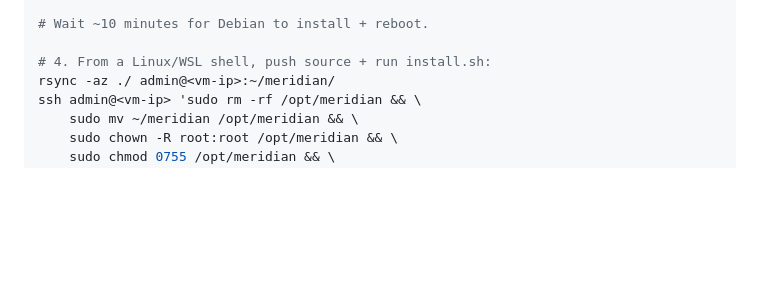
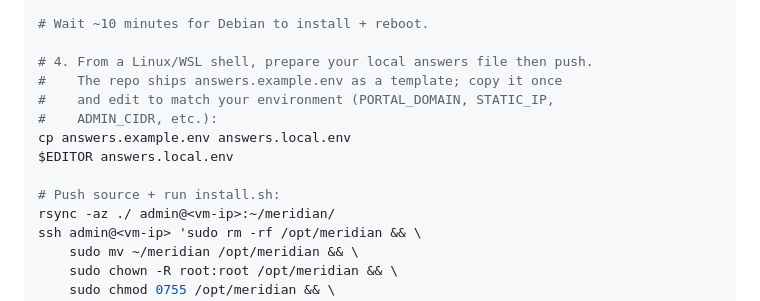
Before and after one commit to MeridianNIP/meridian, a Markdown page: README.md, the part around the change. Drawn GitHub-style; blank space fills up the shorter version.

Commit message:
docs: reference answers.example.env as the starting template
The Path-1 (Hyper-V) install snippet jumped straight to
--config answers.local.env, but answers.local.env is gitignored
(operator-local, contains email + LAN IP). New users following the
README cold would hit "no such file". Add the cp + edit step from
the shipped answers.example.env template first.

The Path-3 (bare Debian) snippet already references answers.example.env
correctly; this brings Path 1 in line.

```diff
--- a/README.md
+++ b/README.md
@@ -93,7 +93,14 @@ cd meridian
 
 # Wait ~10 minutes for Debian to install + reboot.
 
-# 4. From a Linux/WSL shell, push source + run install.sh:
+# 4. From a Linux/WSL shell, prepare your local answers file then push.
+#    The repo ships answers.example.env as a template; copy it once
+#    and edit to match your environment (PORTAL_DOMAIN, STATIC_IP,
+#    ADMIN_CIDR, etc.):
+cp answers.example.env answers.local.env
+$EDITOR answers.local.env
+
+# Push source + run install.sh:
 rsync -az ./ admin@<vm-ip>:~/meridian/
 ssh admin@<vm-ip> 'sudo rm -rf /opt/meridian && \
     sudo mv ~/meridian /opt/meridian && \
```
